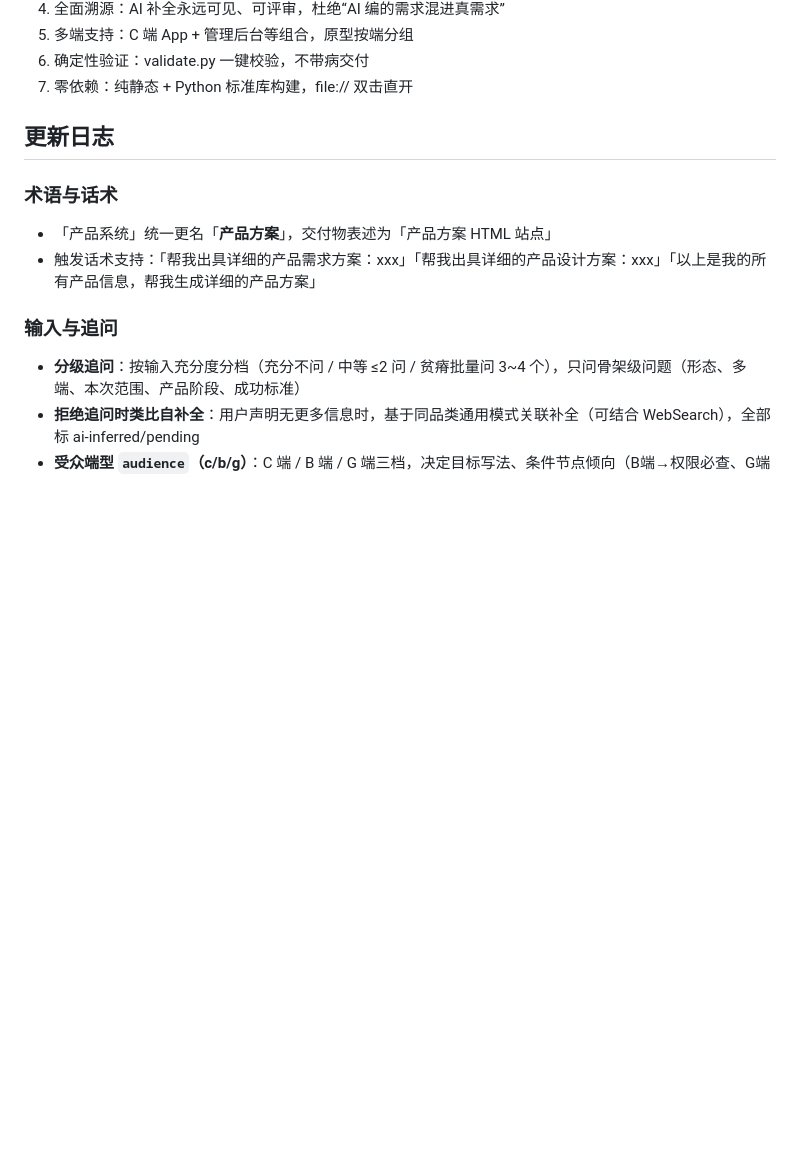
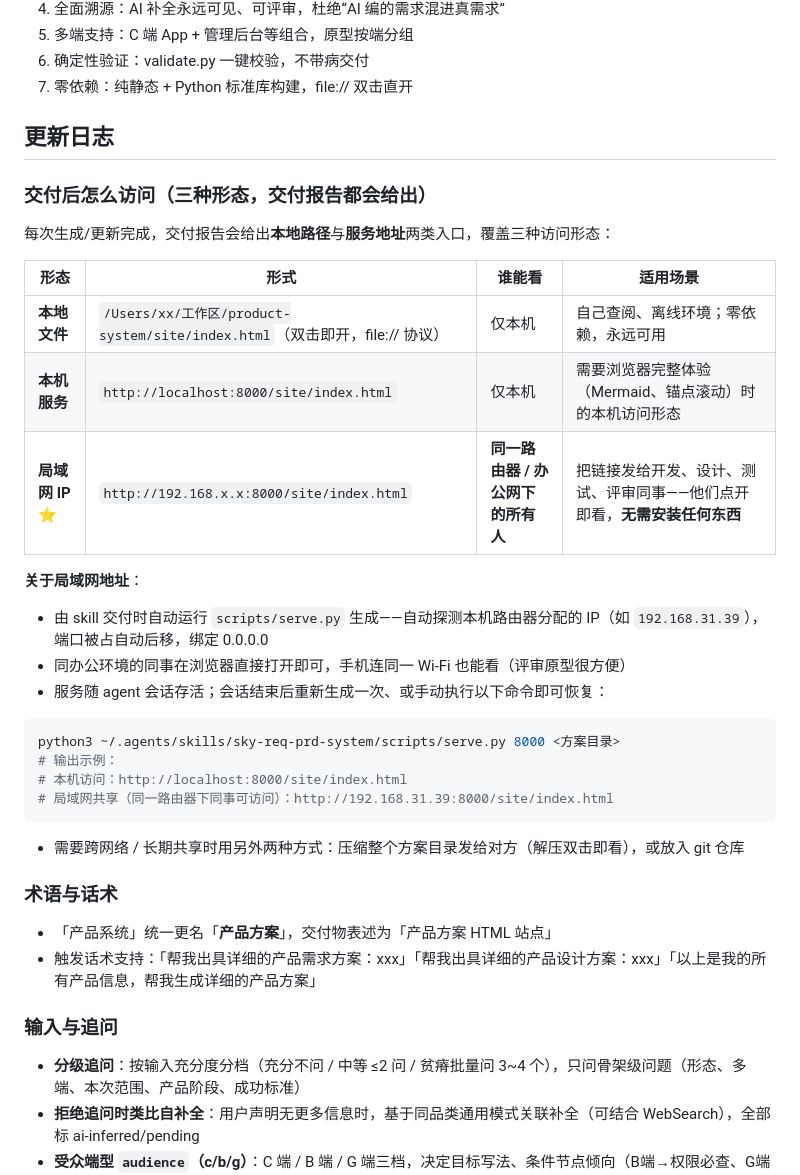
Before and after one commit to skyzizhu/sky-req-prd-system, a Markdown page: README.md, the part around the change. Drawn GitHub-style; blank space fills up the shorter version.

Commit message:
README: document three delivery access forms (file://, localhost, LAN IP)

````diff
--- a/README.md
+++ b/README.md
@@ -219,6 +219,31 @@ sky-req-prd-system/
 
 ## 更新日志
 
+### 交付后怎么访问（三种形态，交付报告都会给出）
+
+每次生成/更新完成，交付报告会给出**本地路径**与**服务地址**两类入口，覆盖三种访问形态：
+
+| 形态 | 形式 | 谁能看 | 适用场景 |
+|---|---|---|---|
+| **本地文件** | `/Users/xx/工作区/product-system/site/index.html`（双击即开，file:// 协议） | 仅本机 | 自己查阅、离线环境；零依赖，永远可用 |
+| **本机服务** | `http://localhost:8000/site/index.html` | 仅本机 | 需要浏览器完整体验（Mermaid、锚点滚动）时的本机访问形态 |
+| **局域网 IP** ⭐ | `http://192.168.x.x:8000/site/index.html` | **同一路由器 / 办公网下的所有人** | 把链接发给开发、设计、测试、评审同事——他们点开即看，**无需安装任何东西** |
+
+**关于局域网地址**：
+
+- 由 skill 交付时自动运行 `scripts/serve.py` 生成——自动探测本机路由器分配的 IP（如 `192.168.31.39`），端口被占自动后移，绑定 0.0.0.0
+- 同办公环境的同事在浏览器直接打开即可，手机连同一 Wi-Fi 也能看（评审原型很方便）
+- 服务随 agent 会话存活；会话结束后重新生成一次、或手动执行以下命令即可恢复：
+
+```bash
+python3 ~/.agents/skills/sky-req-prd-system/scripts/serve.py 8000 <方案目录>
+# 输出示例：
+# 本机访问：http://localhost:8000/site/index.html
+# 局域网共享（同一路由器下同事可访问）：http://192.168.31.39:8000/site/index.html
+```
+
+- 需要跨网络 / 长期共享时用另外两种方式：压缩整个方案目录发给对方（解压双击即看），或放入 git 仓库
+
 ### 术语与话术
 - 「产品系统」统一更名「**产品方案**」，交付物表述为「产品方案 HTML 站点」
 - 触发话术支持：「帮我出具详细的产品需求方案：xxx」「帮我出具详细的产品设计方案：xxx」「以上是我的所有产品信息，帮我生成详细的产品方案」
````
